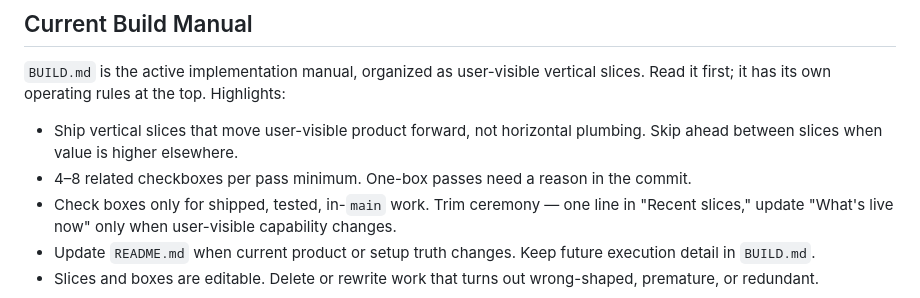
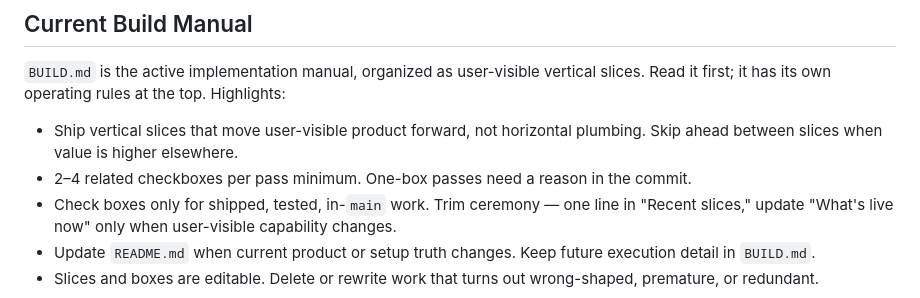
Before and after one commit to dunamismax/Pod-Tracker, a Markdown page: AGENTS.md, the part around the change. Drawn GitHub-style.

Commit message:
Lower the per-pass slice minimum from 4-8 boxes to 2-4

```diff
--- a/AGENTS.md
+++ b/AGENTS.md
@@ -174,7 +174,7 @@ Three gotchas because the production app and the working tree live on the same m
 `BUILD.md` is the active implementation manual, organized as user-visible vertical slices. Read it first; it has its own operating rules at the top. Highlights:
 
 - Ship vertical slices that move user-visible product forward, not horizontal plumbing. Skip ahead between slices when value is higher elsewhere.
-- 4–8 related checkboxes per pass minimum. One-box passes need a reason in the commit.
+- 2–4 related checkboxes per pass minimum. One-box passes need a reason in the commit.
 - Check boxes only for shipped, tested, in-`main` work. Trim ceremony — one line in "Recent slices," update "What's live now" only when user-visible capability changes.
 - Update `README.md` when current product or setup truth changes. Keep future execution detail in `BUILD.md`.
 - Slices and boxes are editable. Delete or rewrite work that turns out wrong-shaped, premature, or redundant.
```
Also changed, not shown: BUILD.md (+1 -1 lines).
